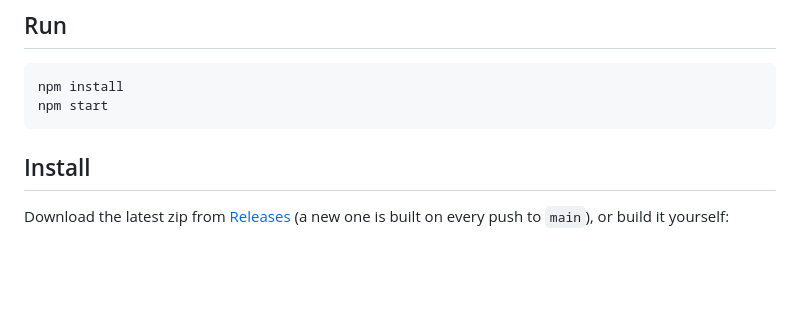
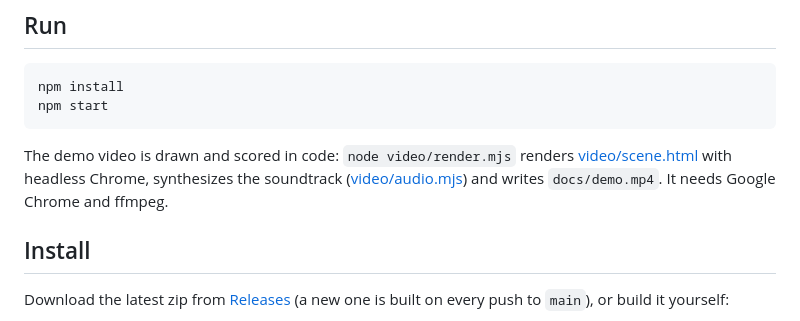
Before and after one commit to raphaelkieling/quick-translate, a Markdown page: README.md, the part around the change printed below. GitHub-like rendering; blank space fills up the shorter version.

Commit message:
docs: adding a video

````diff
--- a/README.md
+++ b/README.md
@@ -25,6 +31,8 @@ Works with OpenAI, Claude or Gemini. Can send translations to Anki via [AnkiConn
 npm install
 npm start
 ```
+
+The demo video is drawn and scored in code: `node video/render.mjs` renders [video/scene.html](video/scene.html) with headless Chrome, synthesizes the soundtrack ([video/audio.mjs](video/audio.mjs)) and writes `docs/demo.mp4`. It needs Google Chrome and ffmpeg.
 
 ## Install
 
````
Also changed, not shown: other parts of README.md (+6 -0 lines), docs/demo.jpg (added), 4 other files.
